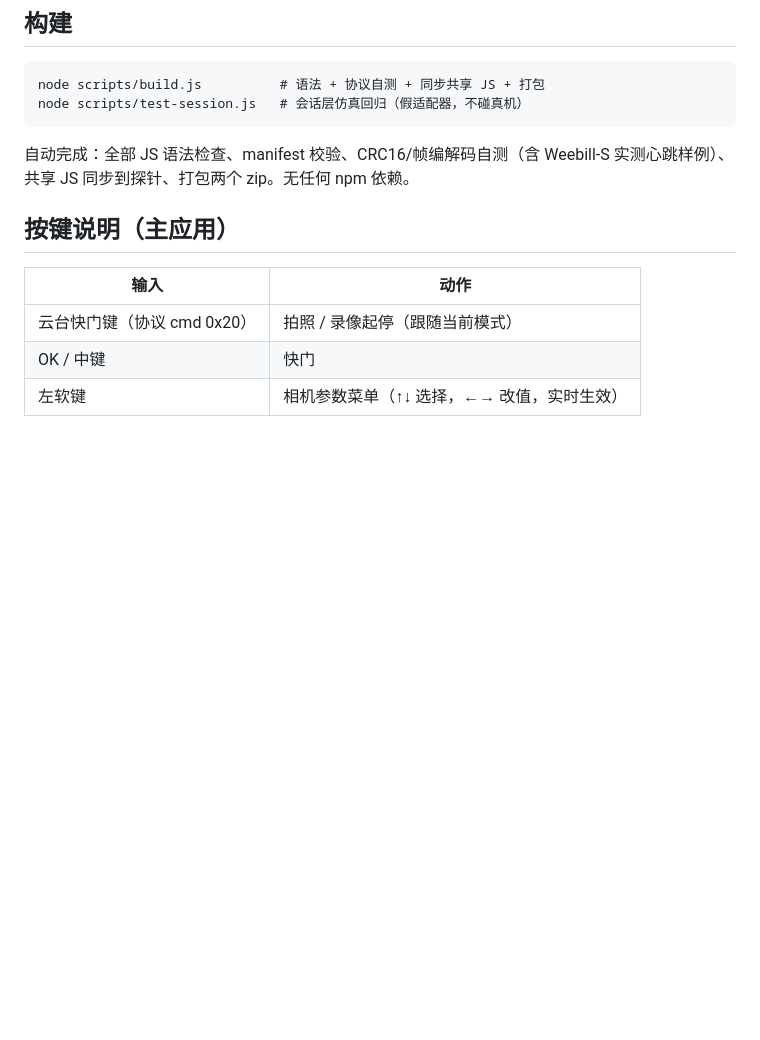
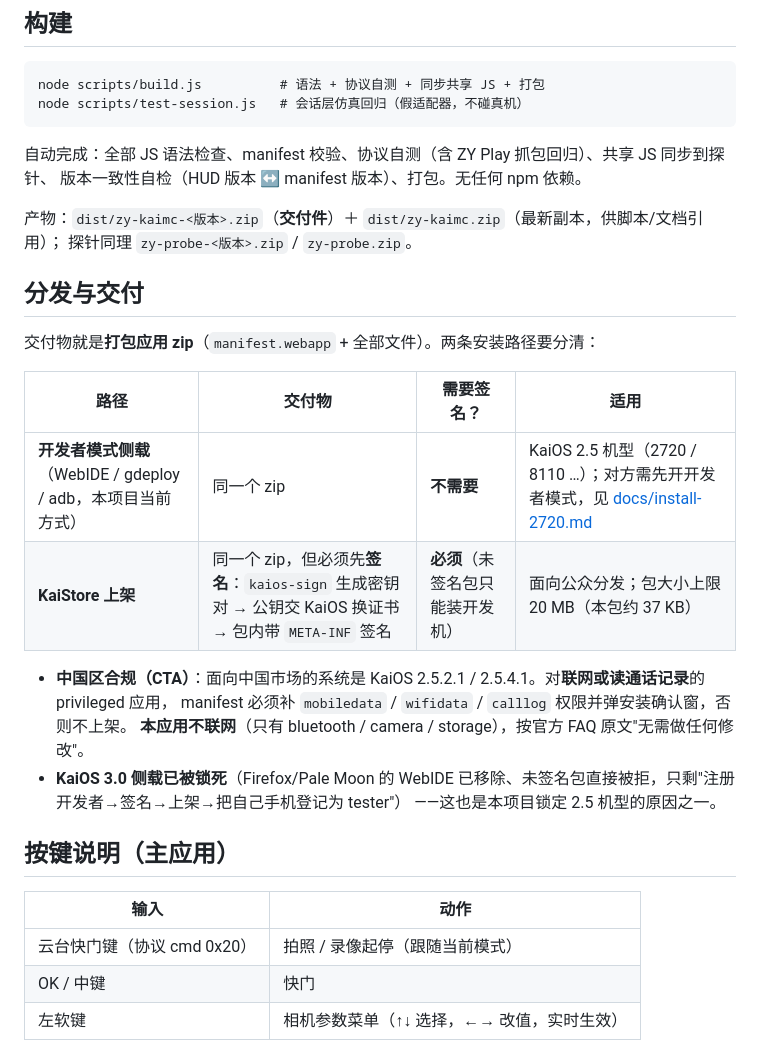
Before and after one commit to name-xxl/zy-kaimc, a Markdown page: README.md, the part around the change. Drawn GitHub-style; blank space fills up the shorter version.

Commit message:
README: distribution section (sideload vs KaiStore, China CTA, KaiOS 3.0 lockdown) and versioned artifact naming

````diff
--- a/README.md
+++ b/README.md
@@ -29,8 +29,26 @@ node scripts/build.js          # 语法 + 协议自测 + 同步共享 JS + 打
 node scripts/test-session.js   # 会话层仿真回归（假适配器，不碰真机）
 ```
 
-自动完成：全部 JS 语法检查、manifest 校验、CRC16/帧编解码自测（含 Weebill-S 实测心跳样例）、
-共享 JS 同步到探针、打包两个 zip。无任何 npm 依赖。
+自动完成：全部 JS 语法检查、manifest 校验、协议自测（含 ZY Play 抓包回归）、共享 JS 同步到探针、
+版本一致性自检（HUD 版本 ↔ manifest 版本）、打包。无任何 npm 依赖。
+
+产物：`dist/zy-kaimc-<版本>.zip`（**交付件**）＋ `dist/zy-kaimc.zip`（最新副本，供脚本/文档引用）；
+探针同理 `zy-probe-<版本>.zip` / `zy-probe.zip`。
+
+## 分发与交付
+
+交付物就是**打包应用 zip**（`manifest.webapp` + 全部文件）。两条安装路径要分清：
+
+| 路径 | 交付物 | 需要签名？ | 适用 |
+|---|---|---|---|
+| **开发者模式侧载**（WebIDE / gdeploy / adb，本项目当前方式） | 同一个 zip | **不需要** | KaiOS 2.5 机型（2720 / 8110 …）；对方需先开开发者模式，见 [docs/install-2720.md](docs/install-2720.md) |
+| **KaiStore 上架** | 同一个 zip，但必须先**签名**：`kaios-sign` 生成密钥对 → 公钥交 KaiOS 换证书 → 包内带 `META-INF` 签名 | **必须**（未签名包只能装开发机） | 面向公众分发；包大小上限 20 MB（本包约 37 KB） |
+
+- **中国区合规（CTA）**：面向中国市场的系统是 KaiOS 2.5.2.1 / 2.5.4.1。对**联网或读通话记录**的 privileged 应用，
+  manifest 必须补 `mobiledata` / `wifidata` / `calllog` 权限并弹安装确认窗，否则不上架。
+  **本应用不联网**（只有 bluetooth / camera / storage），按官方 FAQ 原文"无需做任何修改"。
+- **KaiOS 3.0 侧载已被锁死**（Firefox/Pale Moon 的 WebIDE 已移除、未签名包直接被拒，只剩"注册开发者→签名→上架→把自己手机登记为 tester"）
+  ——这也是本项目锁定 2.5 机型的原因之一。
 
 ## 按键说明（主应用）
 
````
